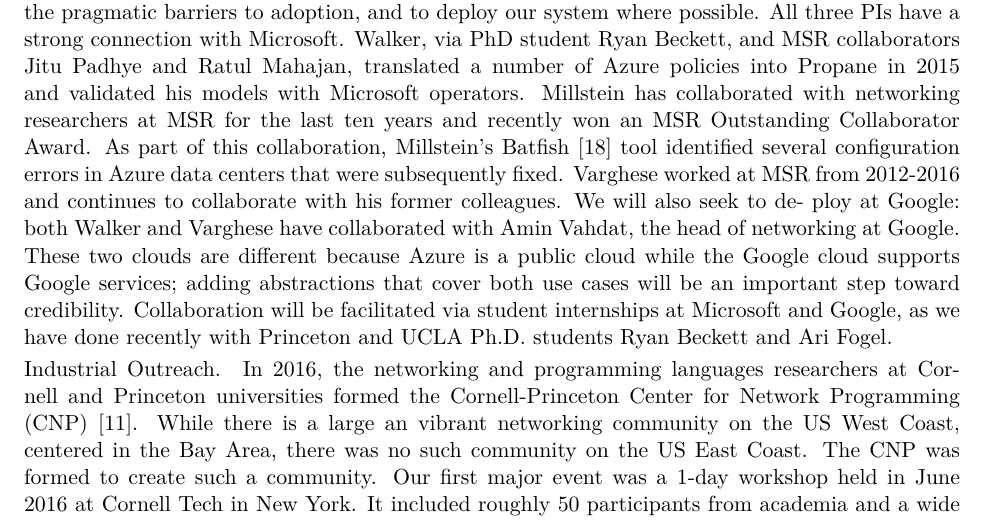
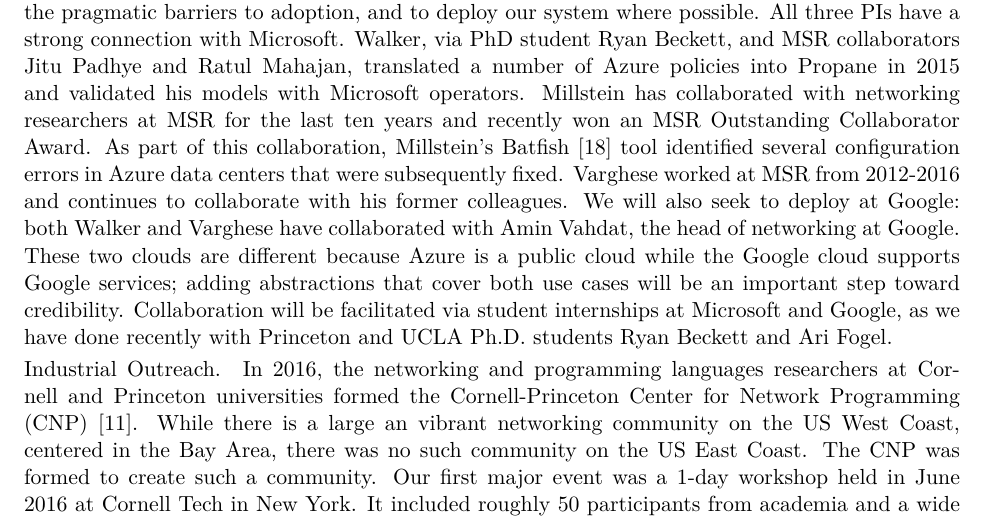
Before and after one commit to princedpw/nsf-propane-2016, a LaTeX document (Prop/proposal.tex, which reads Prop/body.tex): part of page 15 of 22, cut so that both start at the same text. Compiled offline with XeLaTeX; a missing font is replaced by an installed copy or a similar font.

Commit message:
typo fixes

```diff
--- a/Prop/body.tex
+++ b/Prop/body.tex
@@ -1205,7 +1205,7 @@ educational activities.
 
 \paragraph*{Cloud Deployment.}
 We will work with the operators of two major clouds, Microsoft Azure and Google, to test our language and system using the policies of real industrial networks, to identify the pragmatic barriers to adoption, and to deploy our system where possible.
-All three PIs have a strong connection with Microsoft. Walker, via PhD student Ryan Beckett, and MSR collaborators Jitu Padhye and Ratul Mahajan, translated a number of Azure policies into Propane in 2015 and validated his models with Microsoft operators. Millstein has collaborated with networking researchers at MSR for the last ten years and recently won an MSR Outstanding Collaborator Award. As part of this collaboration, Millstein’s Batfish [18] tool identified several configuration errors in Azure data centers that were subsequently fixed. Varghese worked at MSR from 2012-2016 and continues to collaborate with his former colleagues. We will also seek to de- ploy at Google: both Walker and Varghese have collaborated with Amin Vahdat, the head of networking at Google. These two clouds are different because Azure is a public cloud while the Google cloud supports Google services; adding abstractions that cover both use cases will be an important step toward credibility. Collaboration will be facilitated via student internships at Microsoft and Google, as we have done recently with Princeton and UCLA Ph.D. students Ryan Beckett and Ari Fogel.
+All three PIs have a strong connection with Microsoft. Walker, via PhD student Ryan Beckett, and MSR collaborators Jitu Padhye and Ratul Mahajan, translated a number of Azure policies into Propane in 2015 and validated his models with Microsoft operators. Millstein has collaborated with networking researchers at MSR for the last ten years and recently won an MSR Outstanding Collaborator Award. As part of this collaboration, Millstein's Batfish [18] tool identified several configuration errors in Azure data centers that were subsequently fixed. Varghese worked at MSR from 2012-2016 and continues to collaborate with his former colleagues. We will also seek to deploy at Google: both Walker and Varghese have collaborated with Amin Vahdat, the head of networking at Google. These two clouds are different because Azure is a public cloud while the Google cloud supports Google services; adding abstractions that cover both use cases will be an important step toward credibility. Collaboration will be facilitated via student internships at Microsoft and Google, as we have done recently with Princeton and UCLA Ph.D. students Ryan Beckett and Ari Fogel.
 
 \paragraph*{Industrial Outreach.}
 In 2016, the networking and programming languages
```
